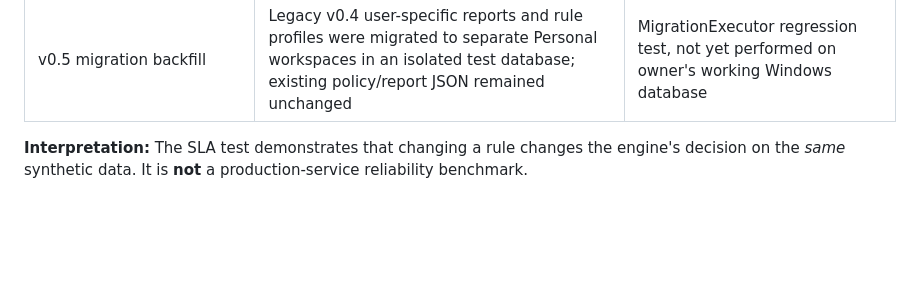
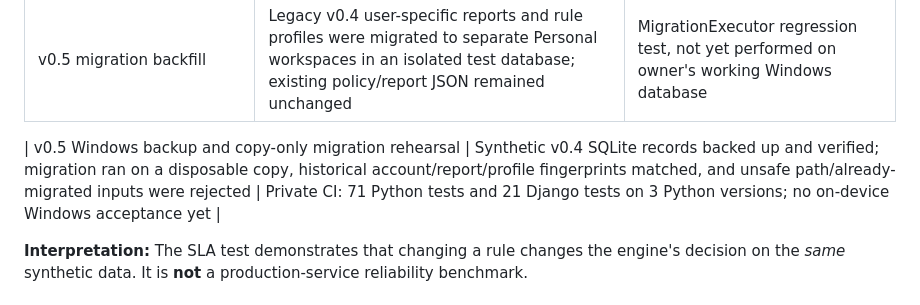
Before and after one commit to mahdi-eqbal/revenue-systems-gtm-engineering-portfolio, a Markdown page: projects/revenue-leak-monitor/EVIDENCE.md, the part around the change. GitHub-like rendering; blank space fills up the shorter version.

Commit message:
docs: add verifiable backup-rehearsal test scope and Windows hold

```diff
--- a/projects/revenue-leak-monitor/EVIDENCE.md
+++ b/projects/revenue-leak-monitor/EVIDENCE.md
@@ -17,6 +17,8 @@
 | GitHub Actions | Baseline CI and PR CI green; PR jobs were verified as successful for Python 3.11, 3.12 and 3.13 | GitHub workflow status in private repository; **not publicly inspectable** |
 | v0.5 client workspace controls | Same-operator client A/B report, download, deletion and rule-profile access was tested with forged workspace identifiers and cross-client URLs. Unauthorized access was rejected | Private GitHub-hosted Django integration suite; synthetic records |
 | v0.5 migration backfill | Legacy v0.4 user-specific reports and rule profiles were migrated to separate Personal workspaces in an isolated test database; existing policy/report JSON remained unchanged | MigrationExecutor regression test, not yet performed on owner's working Windows database |
+
+| v0.5 Windows backup and copy-only migration rehearsal | Synthetic v0.4 SQLite records backed up and verified; migration ran on a disposable copy, historical account/report/profile fingerprints matched, and unsafe path/already-migrated inputs were rejected | Private CI: 71 Python tests and 21 Django tests on 3 Python versions; no on-device Windows acceptance yet |
 
 **Interpretation:** The SLA test demonstrates that changing a rule changes the engine's decision on the *same* synthetic data. It is **not** a production-service reliability benchmark.
 
```
